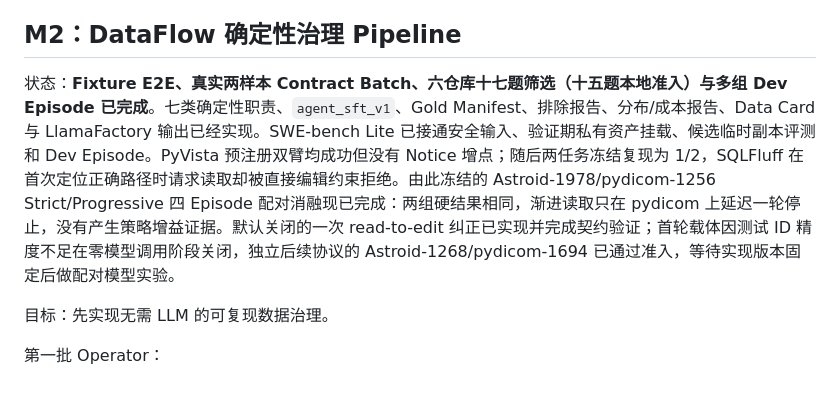
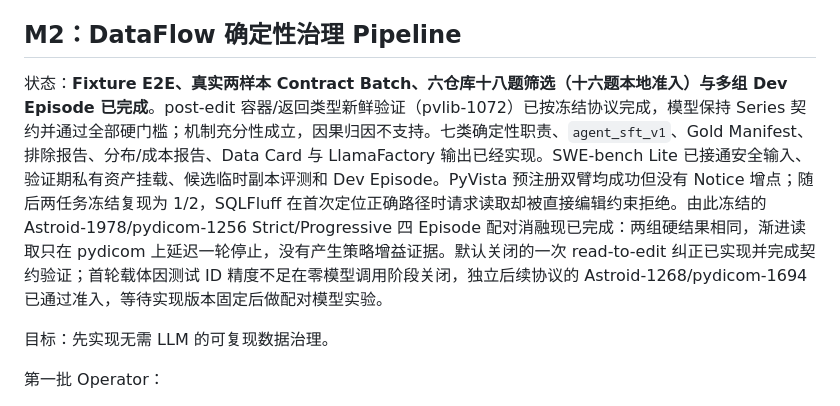
Before and after one commit to ChampLong29/ClawCodeAgent, a Markdown page: docs/roadmap/data-centric-training-roadmap.md, the part around the change. Rendered like a GitHub page.

```diff
--- a/docs/roadmap/data-centric-training-roadmap.md
+++ b/docs/roadmap/data-centric-training-roadmap.md
@@ -66,7 +66,7 @@ Claw Rollout
 
 ## M2：DataFlow 确定性治理 Pipeline
 
-状态：**Fixture E2E、真实两样本 Contract Batch、六仓库十七题筛选（十五题本地准入）与多组 Dev Episode 已完成**。七类确定性职责、`agent_sft_v1`、Gold Manifest、排除报告、分布/成本报告、Data Card 与 LlamaFactory 输出已经实现。SWE-bench Lite 已接通安全输入、验证期私有资产挂载、候选临时副本评测和 Dev Episode。PyVista 预注册双臂均成功但没有 Notice 增点；随后两任务冻结复现为 1/2，SQLFluff 在首次定位正确路径时请求读取却被直接编辑约束拒绝。由此冻结的 Astroid-1978/pydicom-1256 Strict/Progressive 四 Episode 配对消融现已完成：两组硬结果相同，渐进读取只在 pydicom 上延迟一轮停止，没有产生策略增益证据。默认关闭的一次 read-to-edit 纠正已实现并完成契约验证；首轮载体因测试 ID 精度不足在零模型调用阶段关闭，独立后续协议的 Astroid-1268/pydicom-1694 已通过准入，等待实现版本固定后做配对模型实验。
+状态：**Fixture E2E、真实两样本 Contract Batch、六仓库十八题筛选（十六题本地准入）与多组 Dev Episode 已完成**。post-edit 容器/返回类型新鲜验证（pvlib-1072）已按冻结协议完成，模型保持 Series 契约并通过全部硬门槛；机制充分性成立，因果归因不支持。七类确定性职责、`agent_sft_v1`、Gold Manifest、排除报告、分布/成本报告、Data Card 与 LlamaFactory 输出已经实现。SWE-bench Lite 已接通安全输入、验证期私有资产挂载、候选临时副本评测和 Dev Episode。PyVista 预注册双臂均成功但没有 Notice 增点；随后两任务冻结复现为 1/2，SQLFluff 在首次定位正确路径时请求读取却被直接编辑约束拒绝。由此冻结的 Astroid-1978/pydicom-1256 Strict/Progressive 四 Episode 配对消融现已完成：两组硬结果相同，渐进读取只在 pydicom 上延迟一轮停止，没有产生策略增益证据。默认关闭的一次 read-to-edit 纠正已实现并完成契约验证；首轮载体因测试 ID 精度不足在零模型调用阶段关闭，独立后续协议的 Astroid-1268/pydicom-1694 已通过准入，等待实现版本固定后做配对模型实验。
 
 目标：先实现无需 LLM 的可复现数据治理。
 
```
Also changed, not shown: README.md (+2 -2 lines), TRAINING_GUIDE.md (+1 -1 lines).
